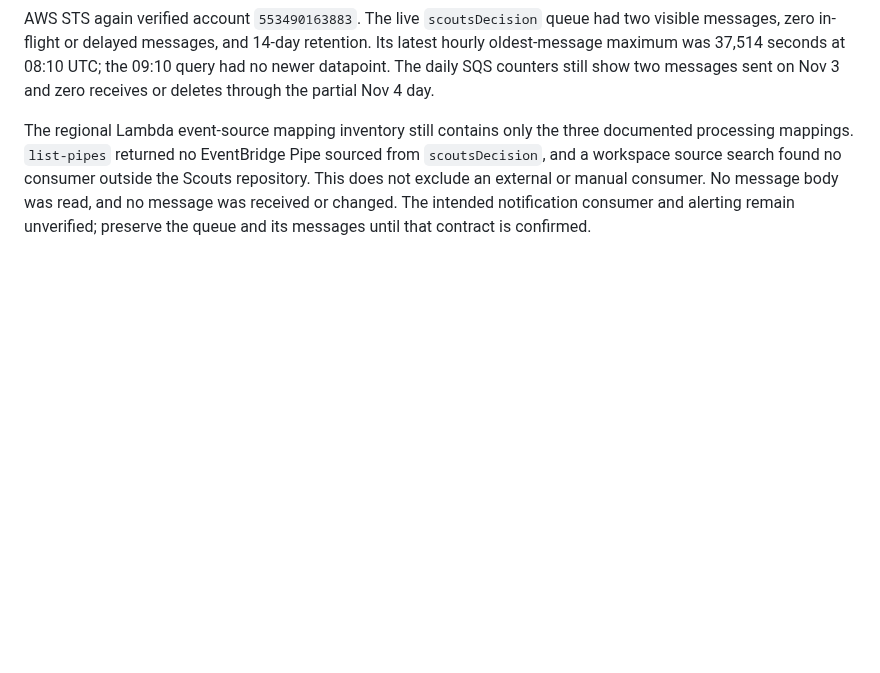
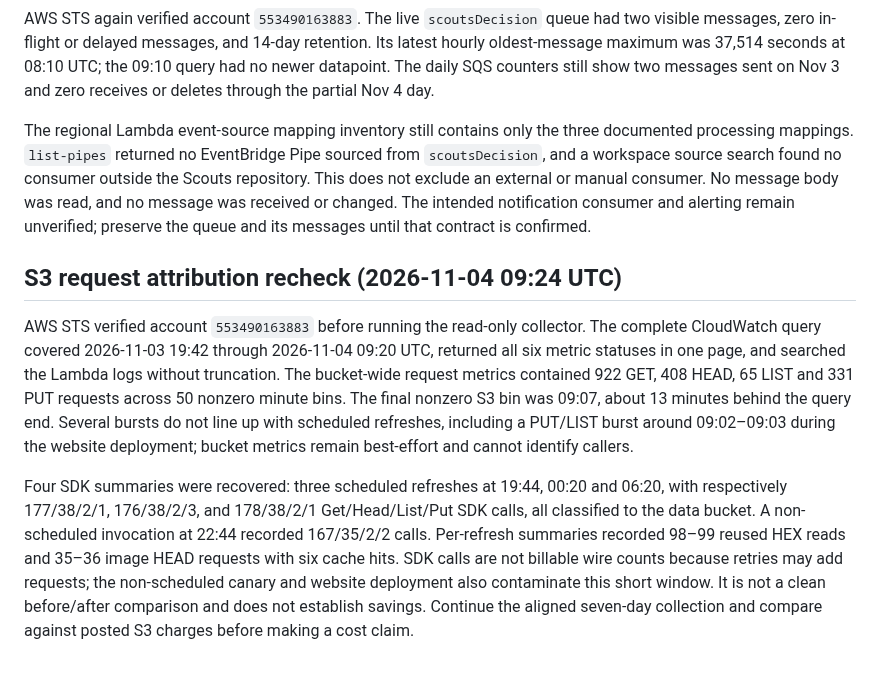
Before and after one commit to antonio1000homens/scouts, a Markdown page: docs/issue-174-s3-cost-rollout.md, the part around the change. GitHub-like rendering; blank space fills up the shorter version.

Commit message:
docs(#174): record Nov 4 S3 attribution

```diff
--- a/docs/issue-174-s3-cost-rollout.md
+++ b/docs/issue-174-s3-cost-rollout.md
@@ -922,3 +922,26 @@ manual consumer. No message body was read, and no message was received or
 changed. The intended notification consumer and alerting remain unverified;
 preserve the queue and its messages
 until that contract is confirmed.
+
+## S3 request attribution recheck (2026-11-04 09:24 UTC)
+
+AWS STS verified account `553490163883` before running the read-only collector.
+The complete CloudWatch query covered 2026-11-03 19:42 through 2026-11-04
+09:20 UTC, returned all six metric statuses in one page, and searched the
+Lambda logs without truncation. The bucket-wide request metrics contained 922
+GET, 408 HEAD, 65 LIST and 331 PUT requests across 50 nonzero minute bins.
+The final nonzero S3 bin was 09:07, about 13 minutes behind the query end.
+Several bursts do not line up with scheduled refreshes, including a PUT/LIST
+burst around 09:02–09:03 during the website deployment; bucket metrics remain
+best-effort and cannot identify callers.
+
+Four SDK summaries were recovered: three scheduled refreshes at 19:44, 00:20
+and 06:20, with respectively 177/38/2/1, 176/38/2/3, and 178/38/2/1
+Get/Head/List/Put SDK calls, all classified to the data bucket. A non-scheduled
+invocation at 22:44 recorded 167/35/2/2 calls. Per-refresh summaries recorded
+98–99 reused HEX reads and 35–36 image HEAD requests with six cache hits. SDK
+calls are not billable wire counts because retries may add requests; the
+non-scheduled canary and website deployment also contaminate this short
+window. It is not a clean before/after comparison and does not establish
+savings. Continue the aligned seven-day collection and compare against posted
+S3 charges before making a cost claim.
```
